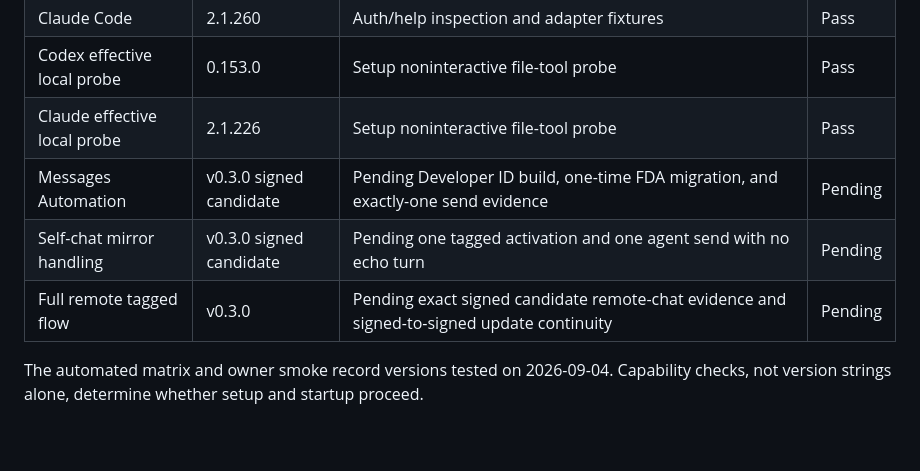
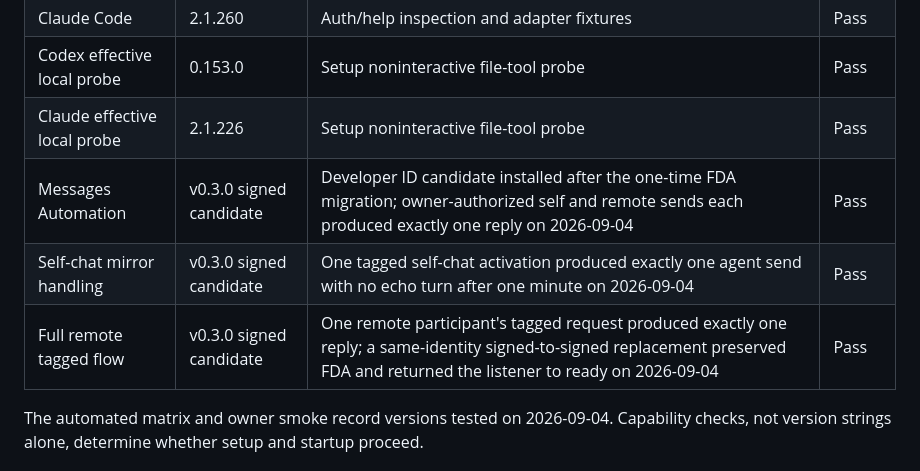
Before and after one commit to eabnelson/pronto, a Markdown page: docs/RELEASE_QUALIFICATION.md, the part around the change. Rendered like a GitHub page; blank space fills up the shorter version.

Commit message:
docs: qualify Pronto v0.3.0 release

```diff
--- a/docs/RELEASE_QUALIFICATION.md
+++ b/docs/RELEASE_QUALIFICATION.md
@@ -15,9 +15,9 @@ file records capability evidence, not private conversation data.
 | Claude Code | 2.1.260 | Auth/help inspection and adapter fixtures | Pass |
 | Codex effective local probe | 0.153.0 | Setup noninteractive file-tool probe | Pass |
 | Claude effective local probe | 2.1.226 | Setup noninteractive file-tool probe | Pass |
-| Messages Automation | v0.3.0 signed candidate | Pending Developer ID build, one-time FDA migration, and exactly-one send evidence | Pending |
-| Self-chat mirror handling | v0.3.0 signed candidate | Pending one tagged activation and one agent send with no echo turn | Pending |
-| Full remote tagged flow | v0.3.0 | Pending exact signed candidate remote-chat evidence and signed-to-signed update continuity | Pending |
+| Messages Automation | v0.3.0 signed candidate | Developer ID candidate installed after the one-time FDA migration; owner-authorized self and remote sends each produced exactly one reply on 2026-09-04 | Pass |
+| Self-chat mirror handling | v0.3.0 signed candidate | One tagged self-chat activation produced exactly one agent send with no echo turn after one minute on 2026-09-04 | Pass |
+| Full remote tagged flow | v0.3.0 signed candidate | One remote participant's tagged request produced exactly one reply; a same-identity signed-to-signed replacement preserved FDA and returned the listener to ready on 2026-09-04 | Pass |
 
 The automated matrix and owner smoke record versions tested on 2026-09-04.
 Capability checks, not version
```
